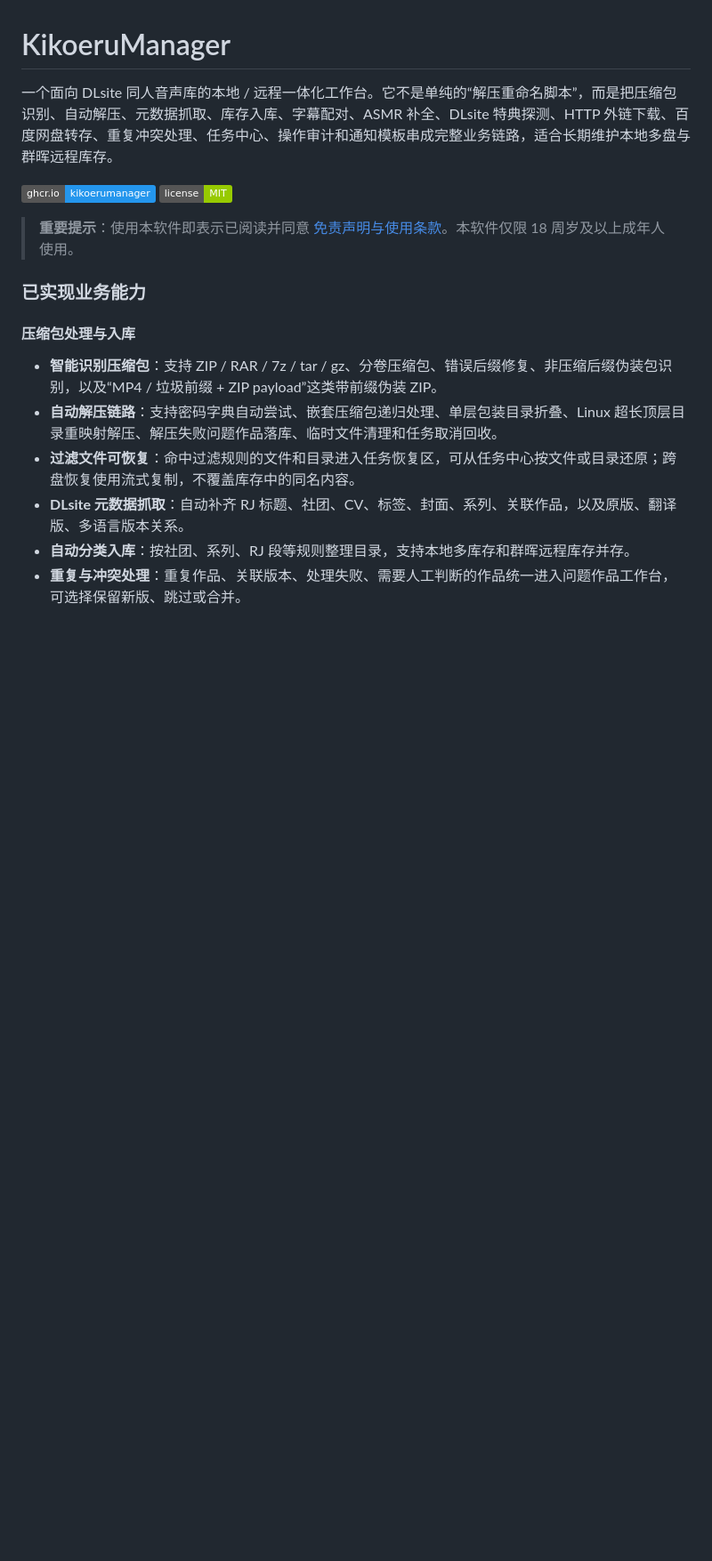
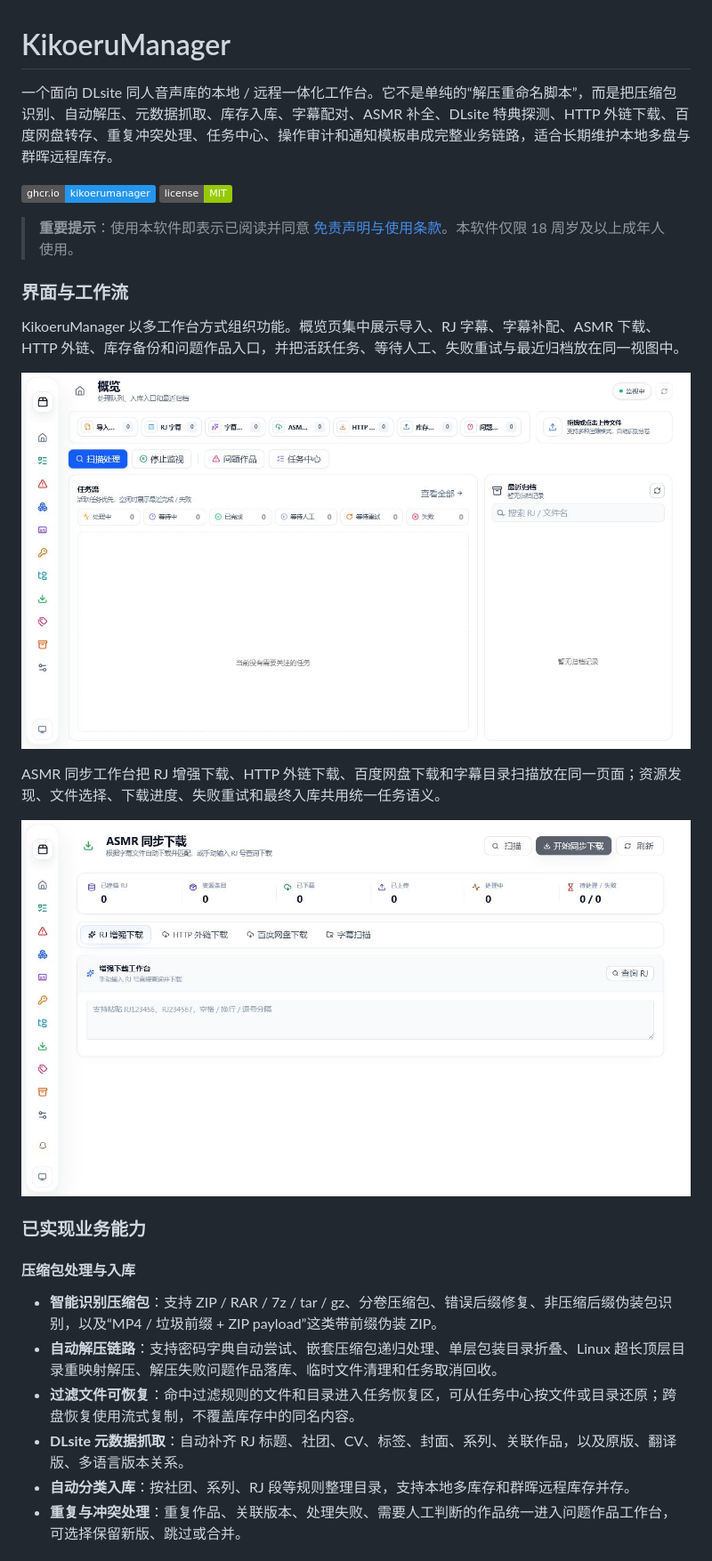
Before and after one commit to Elena3939/KikoeruManager, a Markdown page: README.md, the part around the change. Shown at 89% size. GitHub-like rendering; pictures changed too: docs/images/asmr-sync-workbench.png (added), docs/images/dashboard-overview.png (added); badges without logos; blank space fills up the shorter version.

Commit message:
补充真实界面截图与功能工作流介绍

```diff
--- a/README.md
+++ b/README.md
@@ -6,6 +6,16 @@
 [![License](https://img.shields.io/badge/license-MIT-green)](LICENSE)
 
 > **重要提示**：使用本软件即表示已阅读并同意 [免责声明与使用条款](DISCLAIMER.md)。本软件仅限 18 周岁及以上成年人使用。
+
+### 界面与工作流
+
+KikoeruManager 以多工作台方式组织功能。概览页集中展示导入、RJ 字幕、字幕补配、ASMR 下载、HTTP 外链、库存备份和问题作品入口，并把活跃任务、等待人工、失败重试与最近归档放在同一视图中。
+
+![KikoeruManager 概览与任务流](docs/images/dashboard-overview.png)
+
+ASMR 同步工作台把 RJ 增强下载、HTTP 外链下载、百度网盘下载和字幕目录扫描放在同一页面；资源发现、文件选择、下载进度、失败重试和最终入库共用统一任务语义。
+
+![KikoeruManager ASMR 同步下载工作台](docs/images/asmr-sync-workbench.png)
 
 ### 已实现业务能力
 
```
